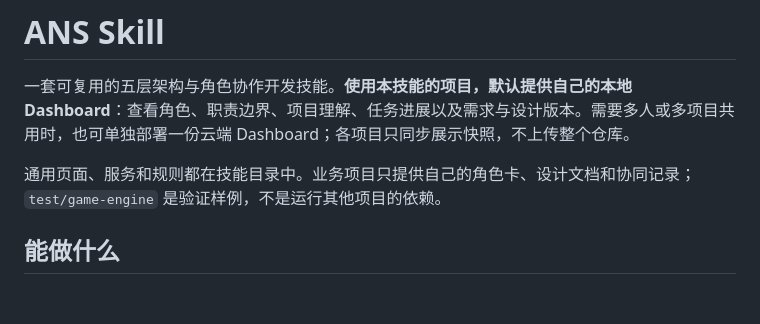
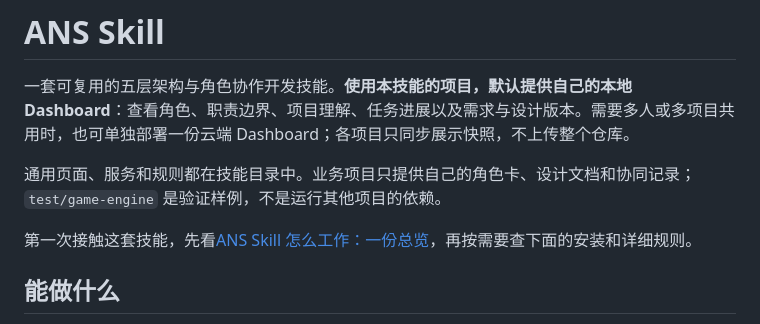
Before and after one commit to wangzhongren/ans-skill, a Markdown page: README.md, the part around the change. Drawn GitHub-style; blank space fills up the shorter version.

Commit message:
docs: explain ANS skill workflow and data flow

```diff
--- a/README.md
+++ b/README.md
@@ -3,6 +3,8 @@
 一套可复用的五层架构与角色协作开发技能。**使用本技能的项目，默认提供自己的本地 Dashboard**：查看角色、职责边界、项目理解、任务进展以及需求与设计版本。需要多人或多项目共用时，也可单独部署一份云端 Dashboard；各项目只同步展示快照，不上传整个仓库。
 
 通用页面、服务和规则都在技能目录中。业务项目只提供自己的角色卡、设计文档和协同记录；`test/game-engine` 是验证样例，不是运行其他项目的依赖。
+
+第一次接触这套技能，先看[ANS Skill 怎么工作：一份总览](doc/guide/2026-09-25_guide_ans-skill-overview.md)，再按需要查下面的安装和详细规则。
 
 ## 能做什么
 
```
Also changed, not shown: doc/guide/2026-09-25_guide_ans-skill-overview.md (added, +90 -0 lines).
